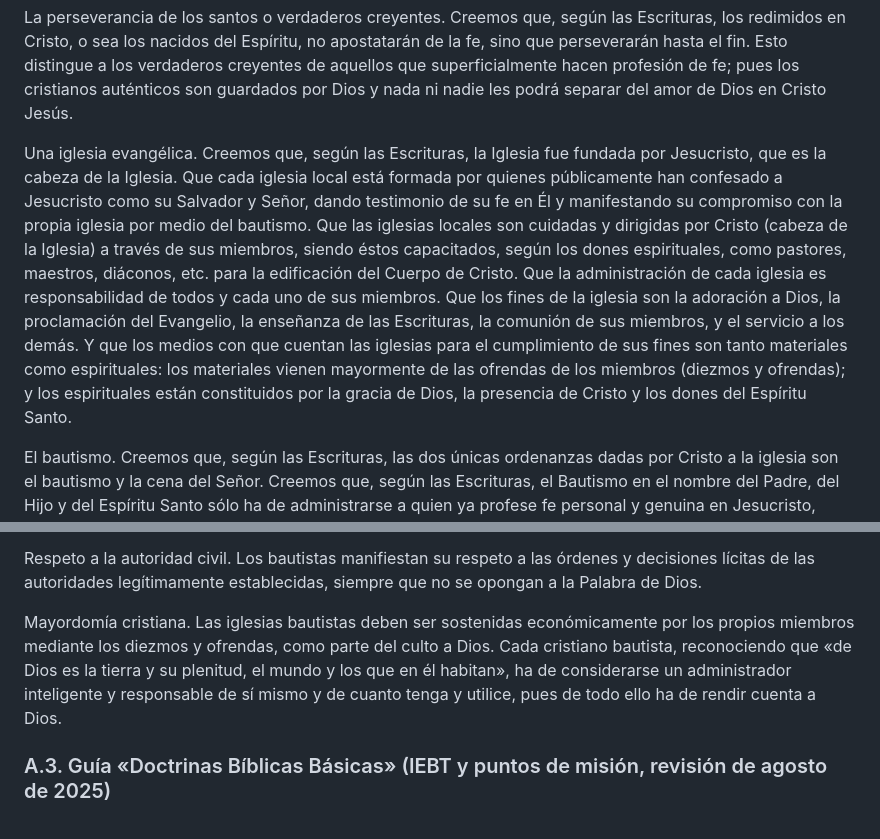
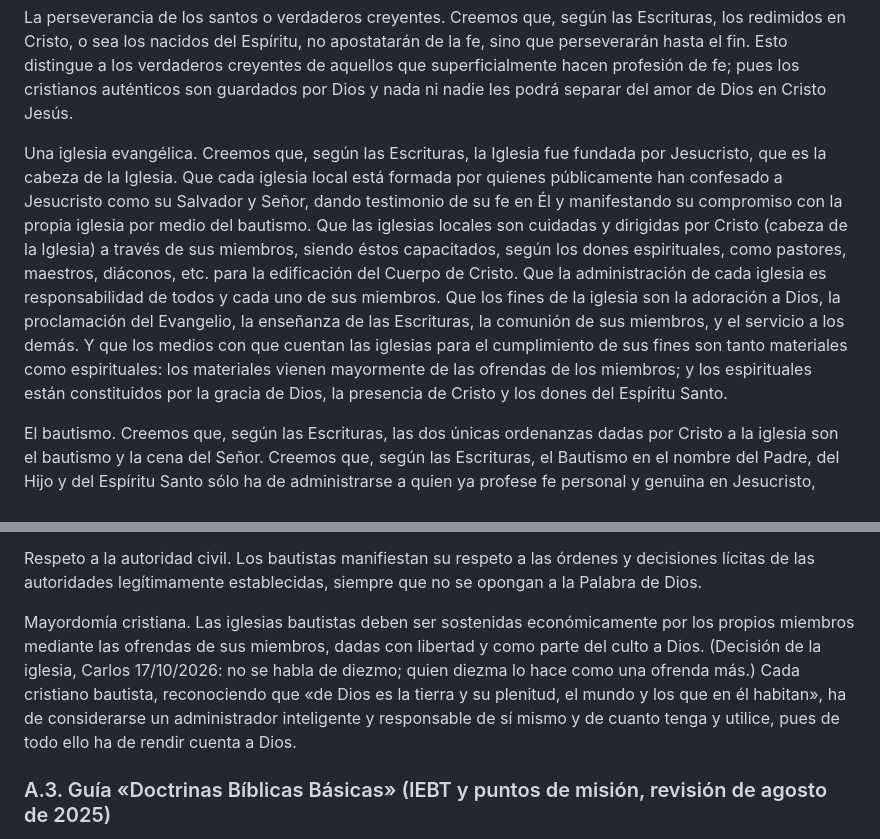
Before and after one commit to CarlosCampos2088/web-ibil-, a Markdown page: docs/Brief web IBIL 20261010.md, 2 parts joined by grey strips. Rendered like a GitHub page.

Commit message:
Sin diezmos en ningún texto; lista de pendientes de la publicación
Co-Authored-By: Claude Fable 5.1 <noreply@anthropic.com>

```diff
--- a/docs/Brief web IBIL 20261010.md
+++ b/docs/Brief web IBIL 20261010.md
@@ -879,7 +879,7 @@ La glorificación. La glorificación es la culminación de la salvación y la pa
 
 La perseverancia de los santos o verdaderos creyentes. Creemos que, según las Escrituras, los redimidos en Cristo, o sea los nacidos del Espíritu, no apostatarán de la fe, sino que perseverarán hasta el fin. Esto distingue a los verdaderos creyentes de aquellos que superficialmente hacen profesión de fe; pues los cristianos auténticos son guardados por Dios y nada ni nadie les podrá separar del amor de Dios en Cristo Jesús.
 
-Una iglesia evangélica. Creemos que, según las Escrituras, la Iglesia fue fundada por Jesucristo, que es la cabeza de la Iglesia. Que cada iglesia local está formada por quienes públicamente han confesado a Jesucristo como su Salvador y Señor, dando testimonio de su fe en Él y manifestando su compromiso con la propia iglesia por medio del bautismo. Que las iglesias locales son cuidadas y dirigidas por Cristo (cabeza de la Iglesia) a través de sus miembros, siendo éstos capacitados, según los dones espirituales, como pastores, maestros, diáconos, etc. para la edificación del Cuerpo de Cristo. Que la administración de cada iglesia es responsabilidad de todos y cada uno de sus miembros. Que los fines de la iglesia son la adoración a Dios, la proclamación del Evangelio, la enseñanza de las Escrituras, la comunión de sus miembros, y el servicio a los demás. Y que los medios con que cuentan las iglesias para el cumplimiento de sus fines son tanto materiales como espirituales: los materiales vienen mayormente de las ofrendas de los miembros (diezmos y ofrendas); y los espirituales están constituidos por la gracia de Dios, la presencia de Cristo y los dones del Espíritu Santo.
+Una iglesia evangélica. Creemos que, según las Escrituras, la Iglesia fue fundada por Jesucristo, que es la cabeza de la Iglesia. Que cada iglesia local está formada por quienes públicamente han confesado a Jesucristo como su Salvador y Señor, dando testimonio de su fe en Él y manifestando su compromiso con la propia iglesia por medio del bautismo. Que las iglesias locales son cuidadas y dirigidas por Cristo (cabeza de la Iglesia) a través de sus miembros, siendo éstos capacitados, según los dones espirituales, como pastores, maestros, diáconos, etc. para la edificación del Cuerpo de Cristo. Que la administración de cada iglesia es responsabilidad de todos y cada uno de sus miembros. Que los fines de la iglesia son la adoración a Dios, la proclamación del Evangelio, la enseñanza de las Escrituras, la comunión de sus miembros, y el servicio a los demás. Y que los medios con que cuentan las iglesias para el cumplimiento de sus fines son tanto materiales como espirituales: los materiales vienen mayormente de las ofrendas de los miembros; y los espirituales están constituidos por la gracia de Dios, la presencia de Cristo y los dones del Espíritu Santo.
 
 El bautismo. Creemos que, según las Escrituras, las dos únicas ordenanzas dadas por Cristo a la iglesia son el bautismo y la cena del Señor. Creemos que, según las Escrituras, el Bautismo en el nombre del Padre, del Hijo y del Espíritu Santo sólo ha de administrarse a quien ya profese fe personal y genuina en Jesucristo, practicándose por inmersión en agua para simbolizar la muerte a la vieja naturaleza o vieja vida y la regeneración interior hacia una nueva vida en comunión con Cristo y con la Iglesia. El Bautismo es un requisito para participar de la cena del Señor y de los derechos y obligaciones como miembro de la iglesia.
 
@@ -927,7 +927,7 @@ Libertad religiosa. La libertad religiosa es un derecho de toda persona y, como
 
 Respeto a la autoridad civil. Los bautistas manifiestan su respeto a las órdenes y decisiones lícitas de las autoridades legítimamente establecidas, siempre que no se opongan a la Palabra de Dios.
 
-Mayordomía cristiana. Las iglesias bautistas deben ser sostenidas económicamente por los propios miembros mediante los diezmos y ofrendas, como parte del culto a Dios. Cada cristiano bautista, reconociendo que «de Dios es la tierra y su plenitud, el mundo y los que en él habitan», ha de considerarse un administrador inteligente y responsable de sí mismo y de cuanto tenga y utilice, pues de todo ello ha de rendir cuenta a Dios.
+Mayordomía cristiana. Las iglesias bautistas deben ser sostenidas económicamente por los propios miembros mediante las ofrendas de sus miembros, dadas con libertad y como parte del culto a Dios. (Decisión de la iglesia, Carlos 17/10/2026: no se habla de diezmo; quien diezma lo hace como una ofrenda más.) Cada cristiano bautista, reconociendo que «de Dios es la tierra y su plenitud, el mundo y los que en él habitan», ha de considerarse un administrador inteligente y responsable de sí mismo y de cuanto tenga y utilice, pues de todo ello ha de rendir cuenta a Dios.
 
 ### A.3. Guía «Doctrinas Bíblicas Básicas» (IEBT y puntos de misión, revisión de agosto de 2025)
 Curso de 15 lecciones elaborado por el pastor Felipe Albacete y Patricia Fernández. Fuentes declaradas: Confesión de Fe de la UEBE («Fe y Mensaje Bautista»), estatutos de la IEBT, «Doctrina Bautista en un año» (Gilberto Pinzón Suárez) y «Principios Bíblicos Básicos de los Bautistas» (Instituto Bautista Colombiano). Citas en RV60 salvo indicación.
```
Also changed, not shown: docs/PENDIENTES.md (added, +47 -0 lines).
